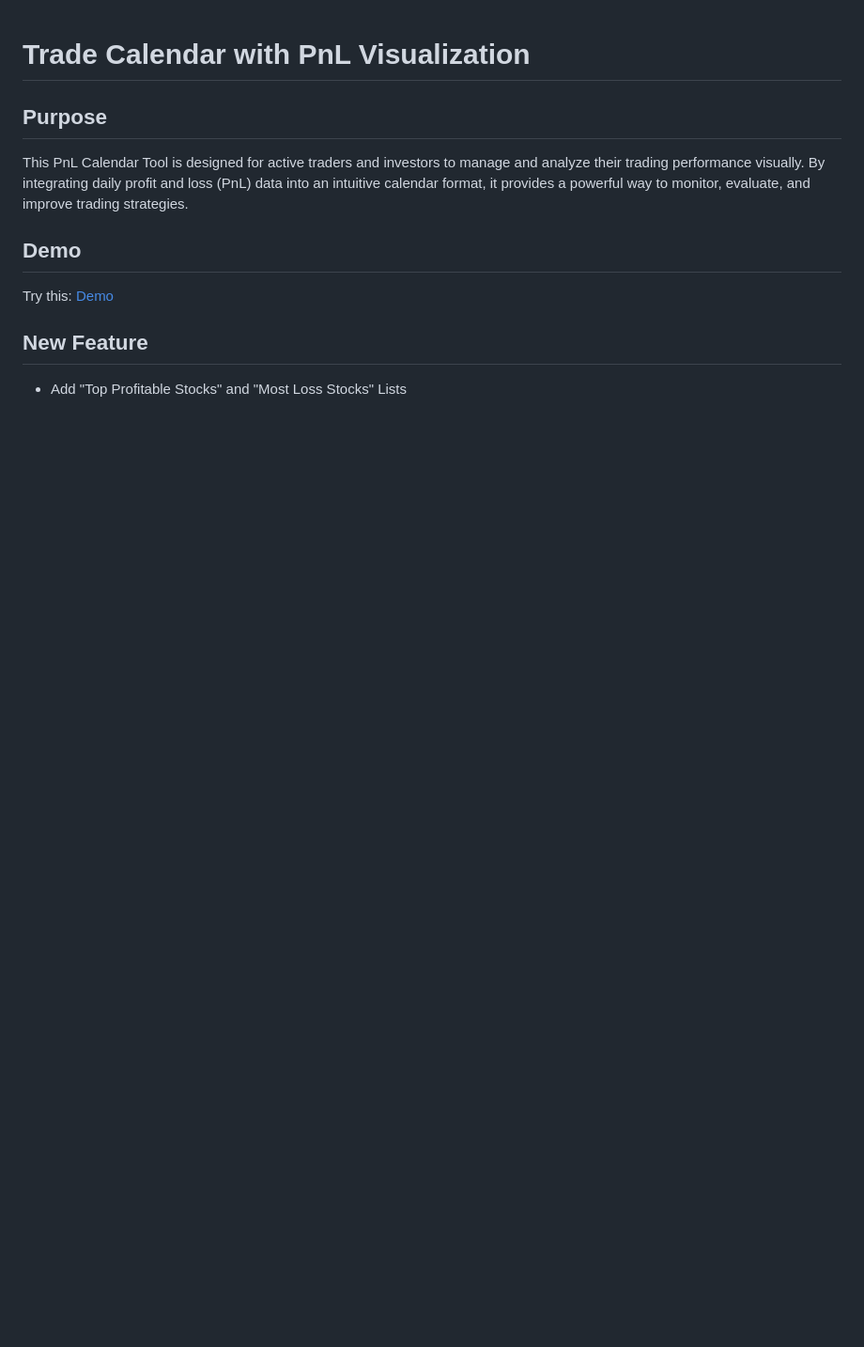
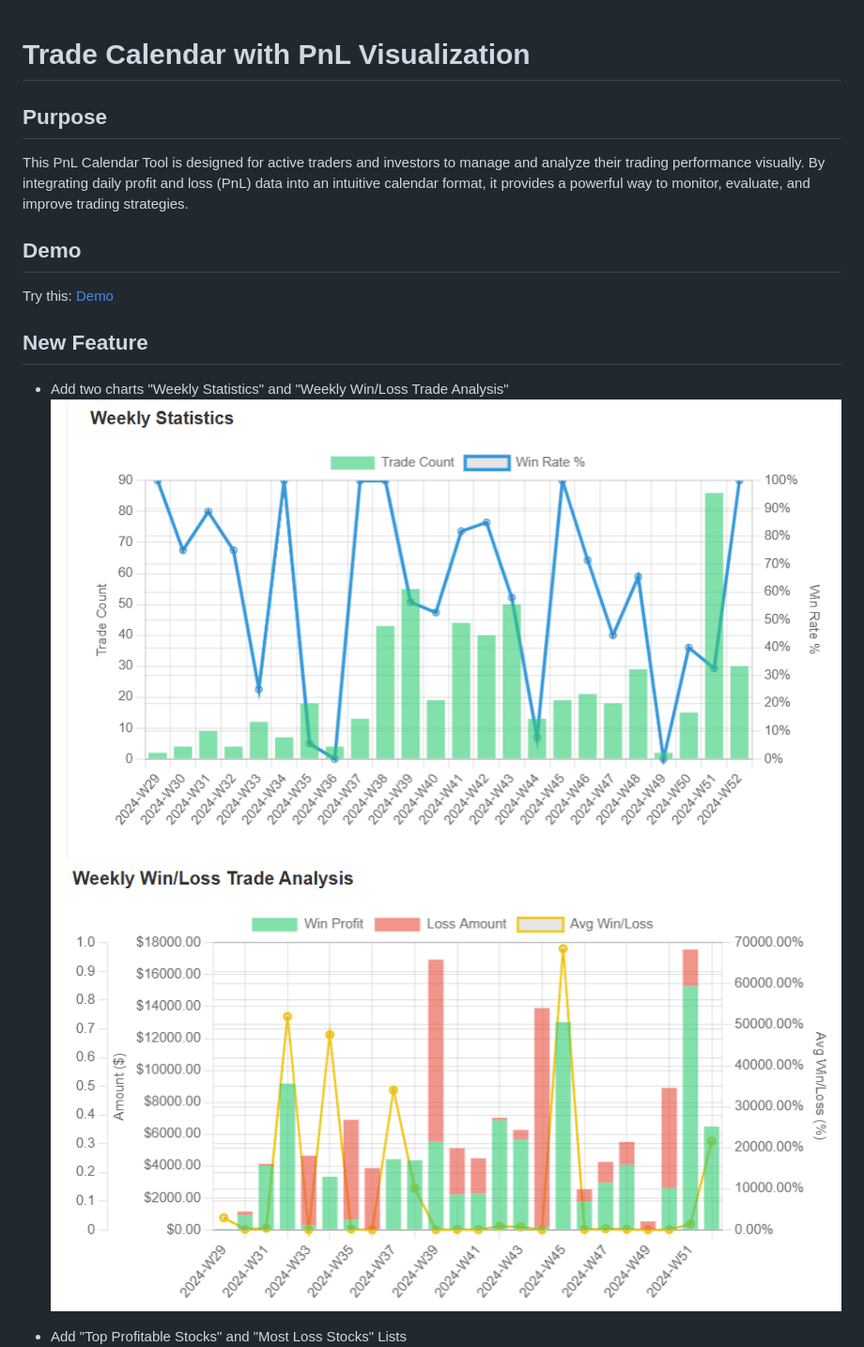
Before and after one commit to winglight/PNLCalendar, a Markdown page: readme.md, the part around the change. Shown: that part at 94% size. Drawn GitHub-style; pictures changed too: images/screenshot7.png (added), images/screenshot8.png (added); blank space fills up the shorter version.

Commit message:
add new feature to readme

```diff
--- a/readme.md
+++ b/readme.md
@@ -8,6 +8,10 @@ This PnL Calendar Tool is designed for active traders and investors to manage an
 Try this: [Demo](https://pnl.broyustudio.com/)
 
 ## New Feature
+
+* Add two charts "Weekly Statistics" and "Weekly Win/Loss Trade Analysis"
+![Screenshot7](./images/screenshot7.png)
+![Screenshot8](./images/screenshot8.png)
 
 * Add "Top Profitable Stocks" and "Most Loss Stocks" Lists
 ![Screenshot6](./images/screenshot6.png)
```
